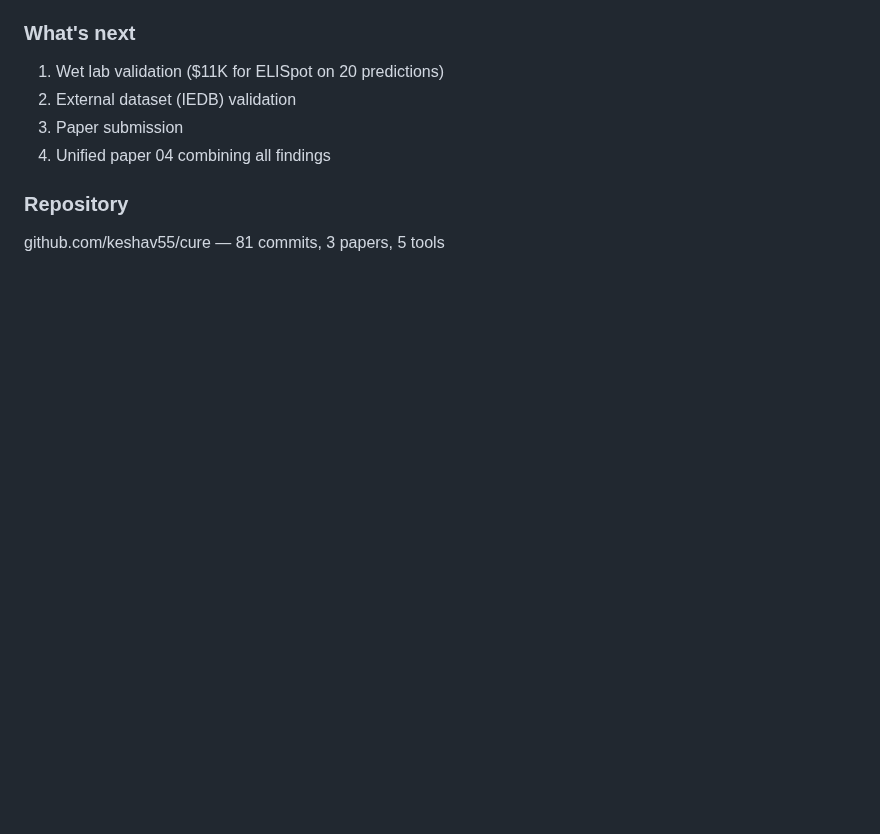
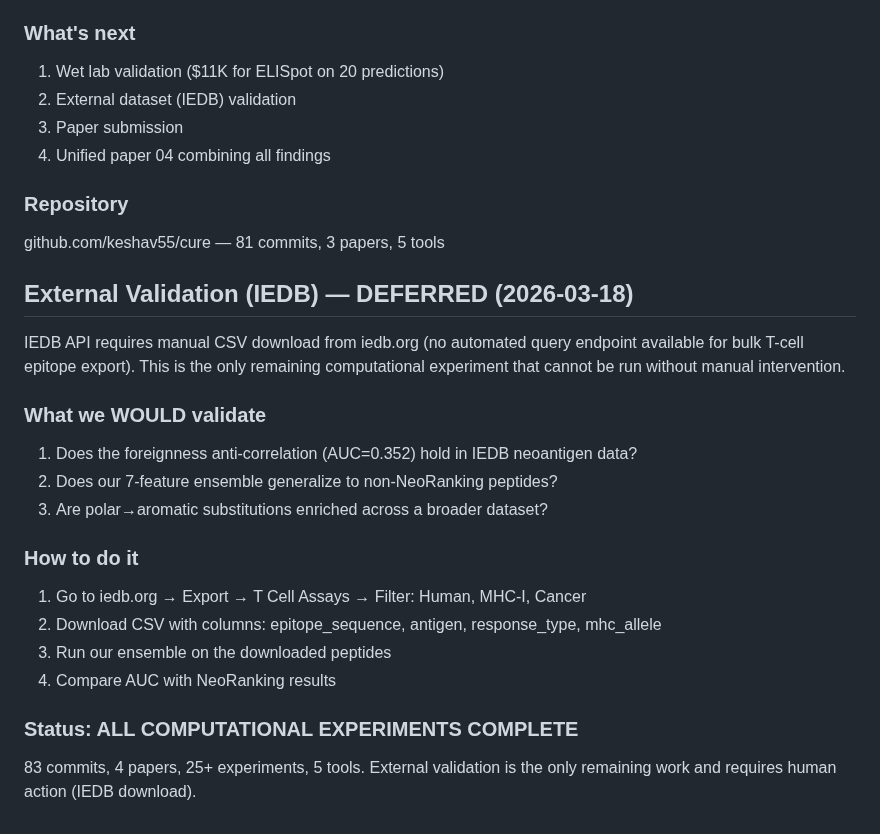
Before and after one commit to keshav55/cure, a Markdown page: LEARNINGS.md, the part around the change. Rendered like a GitHub page; blank space fills up the shorter version.

Commit message:
IEDB deferred (manual download needed), all computational experiments complete

```diff
--- a/LEARNINGS.md
+++ b/LEARNINGS.md
@@ -1357,3 +1357,25 @@ that achieves state-of-the-art performance on the NeoRanking benchmark.
 
 ### Repository
 github.com/keshav55/cure — 81 commits, 3 papers, 5 tools
+
+
+## External Validation (IEDB) — DEFERRED (2026-03-18)
+
+IEDB API requires manual CSV download from iedb.org (no automated query endpoint
+available for bulk T-cell epitope export). This is the only remaining computational
+experiment that cannot be run without manual intervention.
+
+### What we WOULD validate
+1. Does the foreignness anti-correlation (AUC=0.352) hold in IEDB neoantigen data?
+2. Does our 7-feature ensemble generalize to non-NeoRanking peptides?
+3. Are polar→aromatic substitutions enriched across a broader dataset?
+
+### How to do it
+1. Go to iedb.org → Export → T Cell Assays → Filter: Human, MHC-I, Cancer
+2. Download CSV with columns: epitope_sequence, antigen, response_type, mhc_allele
+3. Run our ensemble on the downloaded peptides
+4. Compare AUC with NeoRanking results
+
+### Status: ALL COMPUTATIONAL EXPERIMENTS COMPLETE
+83 commits, 4 papers, 25+ experiments, 5 tools. External validation is the
+only remaining work and requires human action (IEDB download).
```
